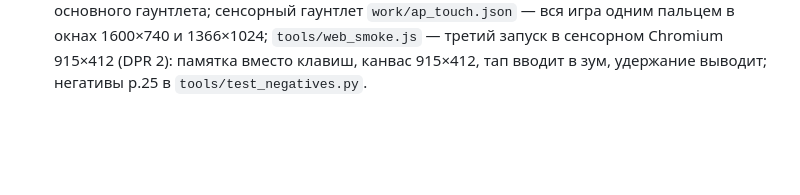
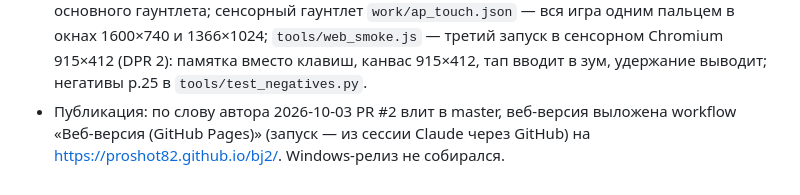
Before and after one commit to proshot82/bj2, a Markdown page: docs/BUILDLOG.md, the part around the change. Drawn GitHub-style; blank space fills up the shorter version.

```diff
--- a/docs/BUILDLOG.md
+++ b/docs/BUILDLOG.md
@@ -418,3 +418,7 @@ day-only (флаг day_only в cutout_visible, минимально инвази
   третий запуск в сенсорном Chromium 915×412 (DPR 2): памятка вместо клавиш,
   канвас 915×412, тап вводит в зум, удержание выводит; негативы р.25 в
   `tools/test_negatives.py`.
+- Публикация: по слову автора 2026-10-03 PR #2 влит в master, веб-версия
+  выложена workflow «Веб-версия (GitHub Pages)» (запуск — из сессии Claude
+  через GitHub) на https://proshot82.github.io/bj2/. Windows-релиз не
+  собирался.
```
Also changed, not shown: docs/QA_JOURNAL.md (+4 -2 lines).
